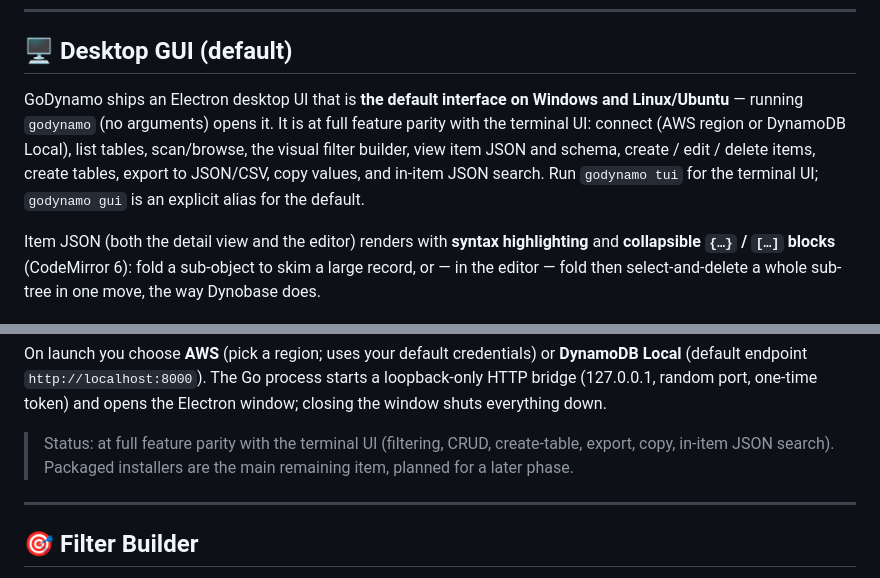
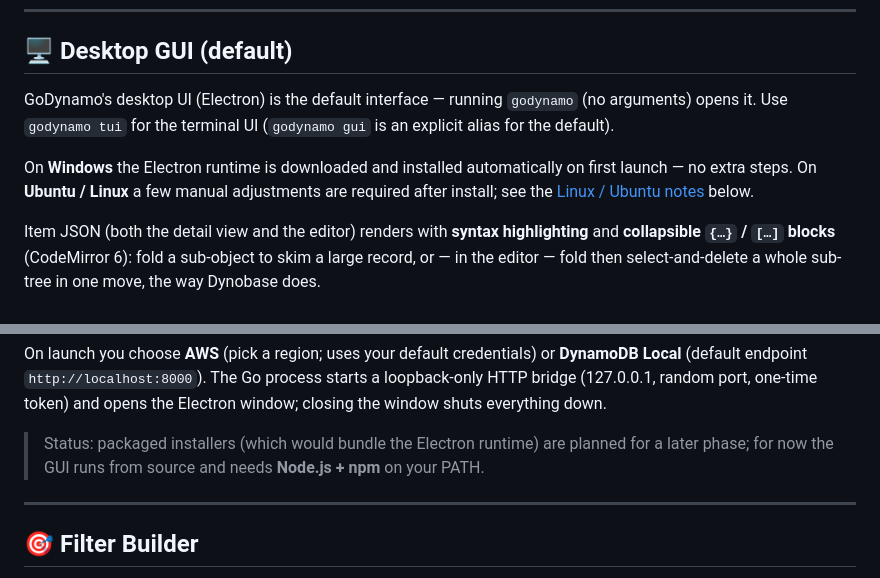
Before and after one commit to estevaofon/godynamo, a Markdown page: README.md, 2 parts joined by grey strips. Drawn GitHub-style.

Commit message:
docs(README): update desktop GUI section to clarify Electron runtime installation and feature parity with terminal UI

```diff
--- a/README.md
+++ b/README.md
@@ -90,13 +90,13 @@ GoDynamo installs them automatically (showing a wait window) and then opens.
 
 ## 🖥️ Desktop GUI (default)
 
-GoDynamo ships an Electron desktop UI that is **the default interface on Windows
-and Linux/Ubuntu** — running `godynamo` (no arguments) opens it. It is at full
-feature parity with the terminal UI: connect (AWS region or DynamoDB Local), list
-tables, scan/browse, the visual filter builder, view item JSON and schema,
-create / edit / delete items, create tables, export to JSON/CSV, copy values, and
-in-item JSON search. Run `godynamo tui` for the terminal UI; `godynamo gui` is an
-explicit alias for the default.
+GoDynamo's desktop UI (Electron) is the default interface — running `godynamo`
+(no arguments) opens it. Use `godynamo tui` for the terminal UI (`godynamo gui`
+is an explicit alias for the default).
+
+On **Windows** the Electron runtime is downloaded and installed automatically on
+first launch — no extra steps. On **Ubuntu / Linux** a few manual adjustments are
+required after install; see the [Linux / Ubuntu notes](#linux--ubuntu-notes) below.
 
 Item JSON (both the detail view and the editor) renders with **syntax highlighting**
 and **collapsible `{…}` / `[…]` blocks** (CodeMirror 6): fold a sub-object to skim a
@@ -180,9 +180,9 @@ On launch you choose **AWS** (pick a region; uses your default credentials) or
 a loopback-only HTTP bridge (127.0.0.1, random port, one-time token) and opens the
 Electron window; closing the window shuts everything down.
 
-> Status: at full feature parity with the terminal UI (filtering, CRUD,
-> create-table, export, copy, in-item JSON search). Packaged installers are the
-> main remaining item, planned for a later phase.
+> Status: packaged installers (which would bundle the Electron runtime) are
+> planned for a later phase; for now the GUI runs from source and needs
+> **Node.js + npm** on your PATH.
 
 ---
 
```
